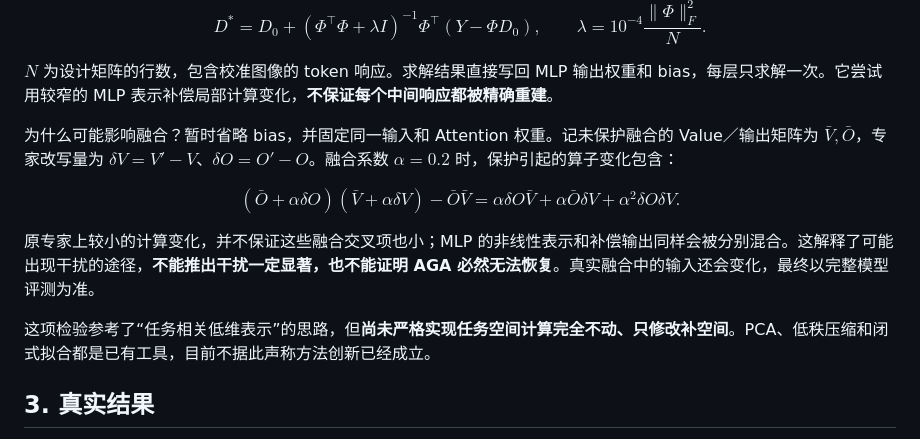
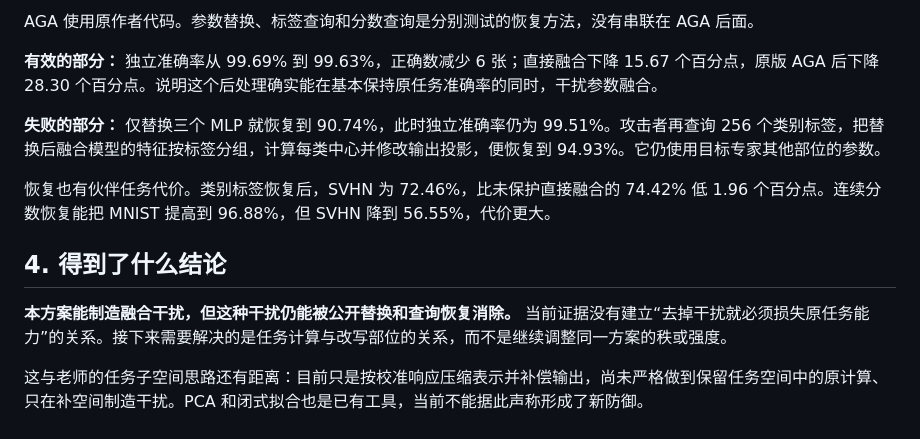
Before and after one commit to Jpl-hub/posthoc-merge-security, a Markdown page: reports/2026-10-12/组会汇报.md, the part around one of its changes. Rendered like a GitHub page.

```diff
--- a/reports/2026-10-12/组会汇报.md
+++ b/reports/2026-10-12/组会汇报.md
@@ -71,24 +71,15 @@ $$
 
-$$
-D^*=D_0+
-(\Phi^\top\Phi+\lambda I)^{-1}
-\Phi^\top(Y-\Phi D_0),
-\qquad
-\lambda=10^{-4}\frac{\|\Phi\|_F^2}{N}.
-$$
+AGA 使用原作者代码。参数替换、标签查询和分数查询是分别测试的恢复方法，没有串联在 AGA 后面。
 
-$N$ 为设计矩阵的行数，包含校准图像的 token 响应。求解结果直接写回 MLP 输出权重和 bias，每层只求解一次。它尝试用较窄的 MLP 表示补偿局部计算变化，**不保证每个中间响应都被精确重建**。
+**有效的部分：** 独立准确率从 99.69% 到 99.63%，正确数减少 6 张；直接融合下降 15.67 个百分点，原版 AGA 后下降 28.30 个百分点。说明这个后处理确实能在基本保持原任务准确率的同时，干扰参数融合。
 
-为什么可能影响融合？暂时省略 bias，并固定同一输入和 Attention 权重。记未保护融合的 Value／输出矩阵为 $\bar V,\bar O$，专家改写量为 $\delta V=V'-V$、$\delta O=O'-O$。融合系数 $\alpha=0.2$ 时，保护引起的算子变化包含：
+**失败的部分：** 仅替换三个 MLP 就恢复到 90.74%，此时独立准确率仍为 99.51%。攻击者再查询 256 个类别标签，把替换后融合模型的特征按标签分组，计算每类中心并修改输出投影，便恢复到 94.93%。它仍使用目标专家其他部位的参数。
 
-$$
-(\bar O+\alpha\delta O)(\bar V+\alpha\delta V)-\bar O\bar V
-=\alpha\delta O\bar V+\alpha\bar O\delta V+\alpha^2\delta O\delta V.
-$$
+恢复也有伙伴任务代价。类别标签恢复后，SVHN 为 72.46%，比未保护直接融合的 74.42% 低 1.96 个百分点。连续分数恢复能把 MNIST 提高到 96.88%，但 SVHN 降到 56.55%，代价更大。
 
-原专家上较小的计算变化，并不保证这些融合交叉项也小；MLP 的非线性表示和补偿输出同样会被分别混合。这解释了可能出现干扰的途径，**不能推出干扰一定显著，也不能证明 AGA 必然无法恢复**。真实融合中的输入还会变化，最终以完整模型评测为准。
+## 4. 得到了什么结论
 
-这项检验参考了“任务相关低维表示”的思路，但**尚未严格实现任务空间计算完全不动、只修改补空间**。PCA、低秩压缩和闭式拟合都是已有工具，目前不据此声称方法创新已经成立。
+**本方案能制造融合干扰，但这种干扰仍能被公开替换和查询恢复消除。** 当前证据没有建立“去掉干扰就必须损失原任务能力”的关系。接下来需要解决的是任务计算与改写部位的关系，而不是继续调整同一方案的秩或强度。
 
-## 3. 真实结果
+这与老师的任务子空间思路还有距离：目前只是按校准响应压缩表示并补偿输出，尚未严格做到保留任务空间中的原计算、只在补空间制造干扰。PCA 和闭式拟合也是已有工具，当前不能据此声称形成了新防御。
 
```
Also changed, not shown: other parts of reports/2026-10-12/组会汇报.md (+45 -92 lines).
